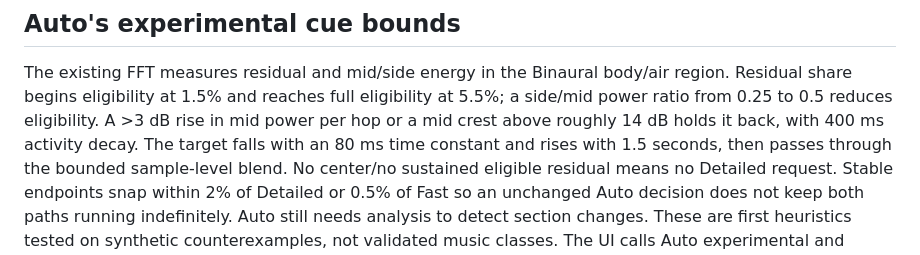
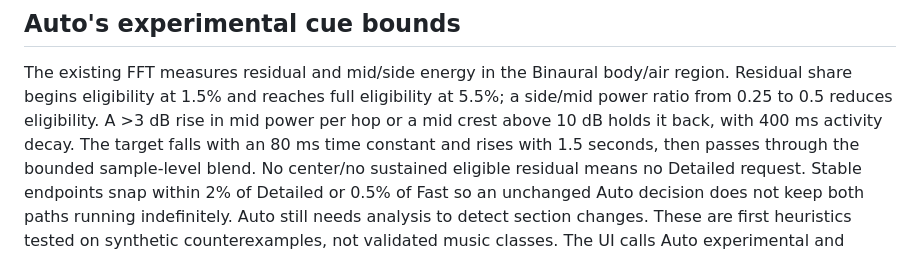
Before and after one commit to iamhariize-maker/Equalizer-app, a Markdown page: docs/audio-quality/SPATIAL_CONTINUITY_FOLLOWUP.md, the part around the change. Drawn GitHub-style.

Commit message:
Correct the documented Auto crest threshold
Co-Authored-By: Codex <noreply@openai.com>
Claude-Session: not applicable (Codex follow-up)

```diff
--- a/docs/audio-quality/SPATIAL_CONTINUITY_FOLLOWUP.md
+++ b/docs/audio-quality/SPATIAL_CONTINUITY_FOLLOWUP.md
@@ -41,7 +41,7 @@ for the processing on commercial recordings or guarantee behavior on every phone
 The existing FFT measures residual and mid/side energy in the Binaural body/air region.
 Residual share begins eligibility at 1.5% and reaches full eligibility at 5.5%; a side/mid
 power ratio from 0.25 to 0.5 reduces eligibility. A >3 dB rise in mid power per hop or a
-mid crest above roughly 14 dB holds it back, with 400 ms activity decay. The target falls
+mid crest above 10 dB holds it back, with 400 ms activity decay. The target falls
 with an 80 ms time constant and rises with 1.5 seconds, then passes through the bounded
 sample-level blend. No center/no sustained eligible residual means no Detailed request.
 Stable endpoints snap within 2% of Detailed or 0.5% of Fast so an unchanged Auto decision
```
